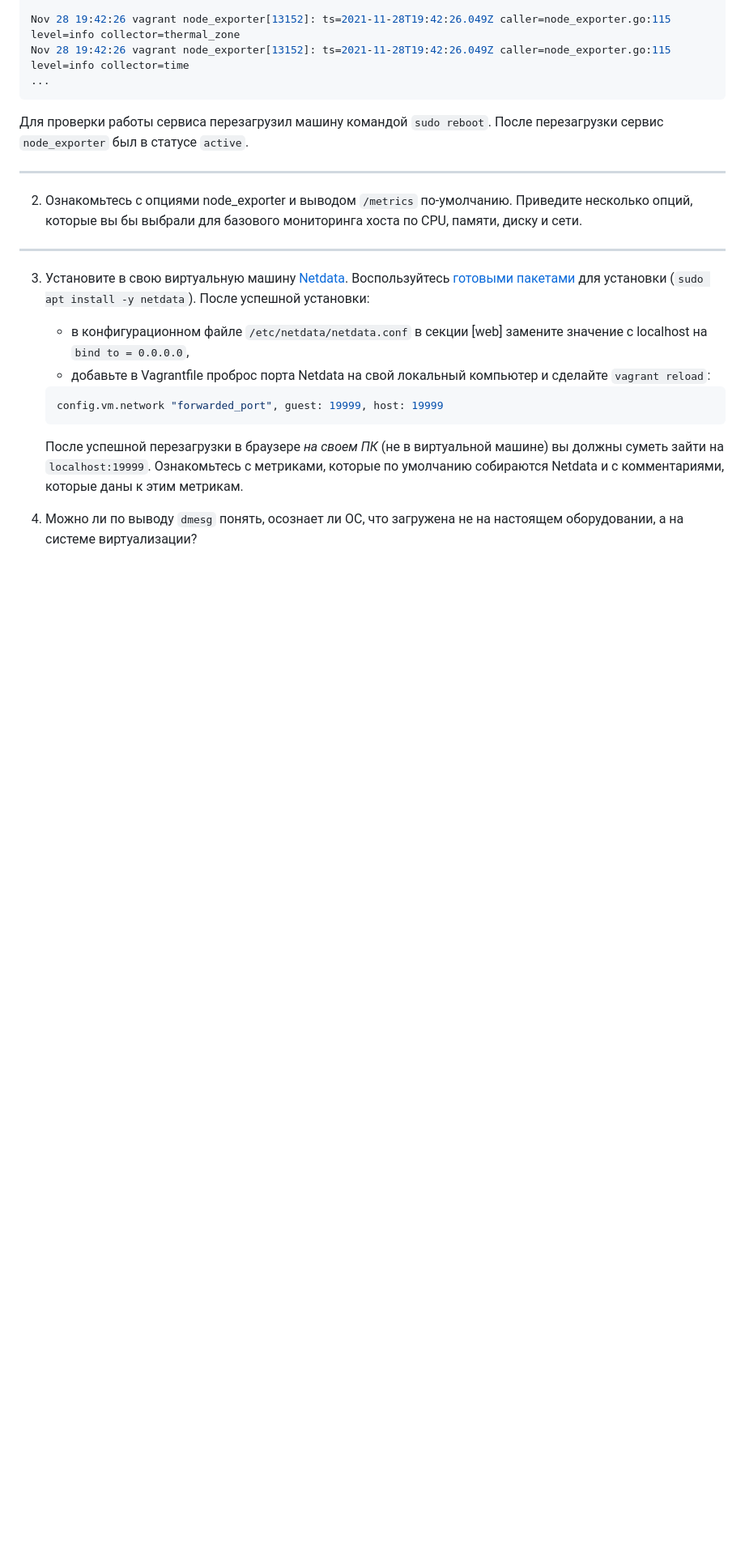
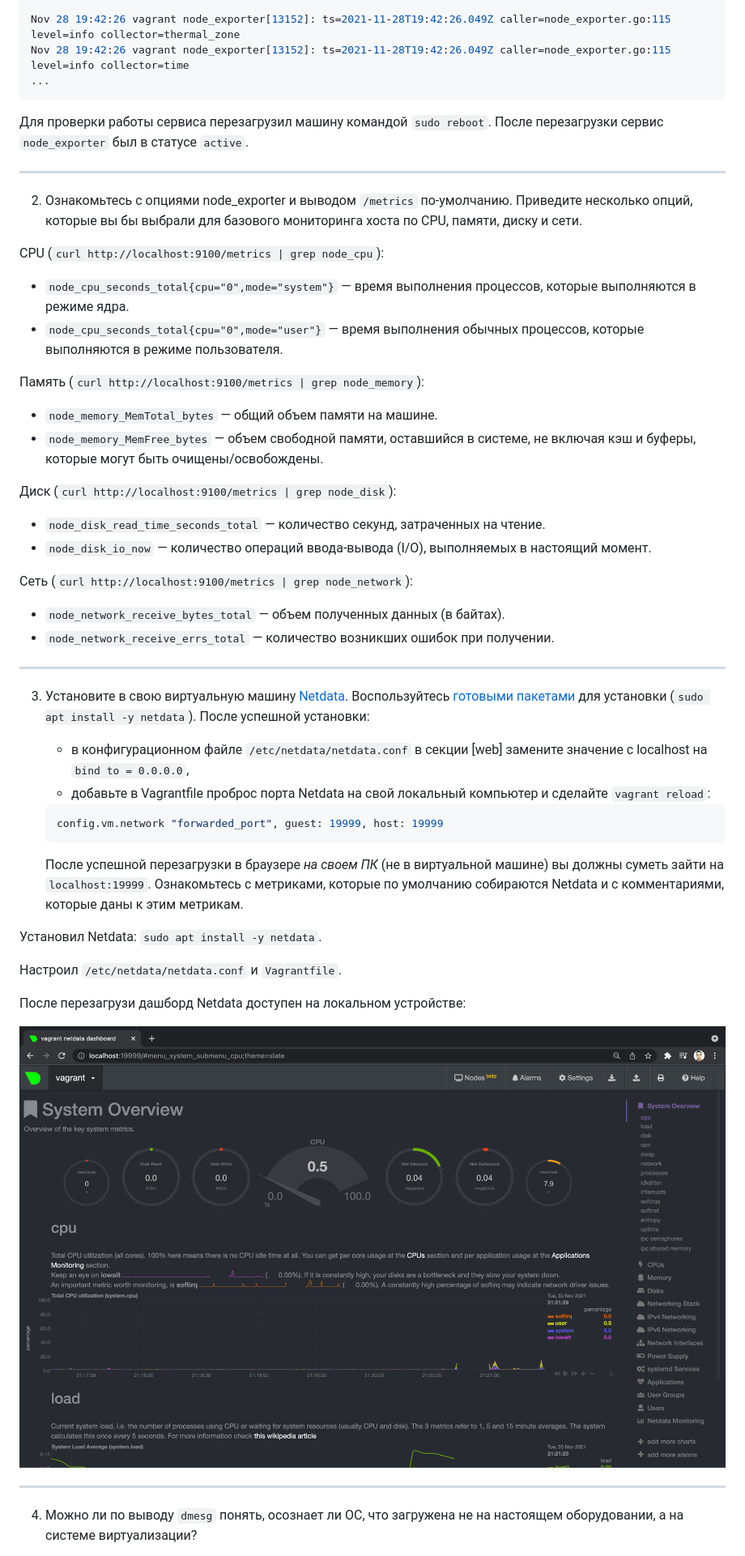
Before and after one commit to malyushkin/netology-dvpspdc-2, a Markdown page: 03-sysadmin-04-os/03-sysadmin-04-os.md, the part around the change printed below. Shown: that part at 81% size. GitHub-like rendering; pictures changed too: 03-sysadmin-04-os/img/netdata.png (added); blank space fills up the shorter version.

```diff
--- a/03-sysadmin-04-os/03-sysadmin-04-os.md
+++ b/03-sysadmin-04-os/03-sysadmin-04-os.md
@@ -77,7 +77,25 @@ Nov 28 19:42:26 vagrant node_exporter[13152]: ts=2021-11-28T19:42:26.049Z caller
 
 2. Ознакомьтесь с опциями node_exporter и выводом `/metrics` по-умолчанию. Приведите несколько опций, которые вы бы выбрали для базового мониторинга хоста по CPU, памяти, диску и сети.
 
+CPU (`curl http://localhost:9100/metrics | grep node_cpu`):
 
+* `node_cpu_seconds_total{cpu="0",mode="system"}` — время выполнения процессов, которые выполняются в режиме ядра.
+* `node_cpu_seconds_total{cpu="0",mode="user"}` — время выполнения обычных процессов, которые выполняются в режиме пользователя.
+
+Память (`curl http://localhost:9100/metrics | grep node_memory`):
+
+* `node_memory_MemTotal_bytes` — общий объем памяти на машине.
+* `node_memory_MemFree_bytes` — объем свободной памяти, оставшийся в системе, не включая кэш и буферы, которые могут быть очищены/освобождены.
+
+Диск (`curl http://localhost:9100/metrics | grep node_disk`):
+
+* `node_disk_read_time_seconds_total` — количество секунд, затраченных на чтение.
+* `node_disk_io_now` — количество операций ввода-вывода (I/O), выполняемых в настоящий момент.
+
+Сеть (`curl http://localhost:9100/metrics | grep node_network`):
+
+* `node_network_receive_bytes_total` — объем полученных данных (в байтах).
+* `node_network_receive_errs_total` — количество возникших ошибок при получении.
 
 ---
 
@@ -91,4 +109,14 @@ Nov 28 19:42:26 vagrant node_exporter[13152]: ts=2021-11-28T19:42:26.049Z caller
 
     После успешной перезагрузки в браузере *на своем ПК* (не в виртуальной машине) вы должны суметь зайти на `localhost:19999`. Ознакомьтесь с метриками, которые по умолчанию собираются Netdata и с комментариями, которые даны к этим метрикам.
 
+Установил Netdata: `sudo apt install -y netdata`.
+
+Настроил `/etc/netdata/netdata.conf` и `Vagrantfile`.
+
+После перезагрузи дашборд Netdata доступен на локальном устройстве:
+
+![](img/netdata.png)
+
+---
+
 4. Можно ли по выводу `dmesg` понять, осознает ли ОС, что загружена не на настоящем оборудовании, а на системе виртуализации?
```
Also changed, not shown: other parts of 03-sysadmin-04-os/03-sysadmin-04-os.md (+69 -1 lines), 6 other files.
